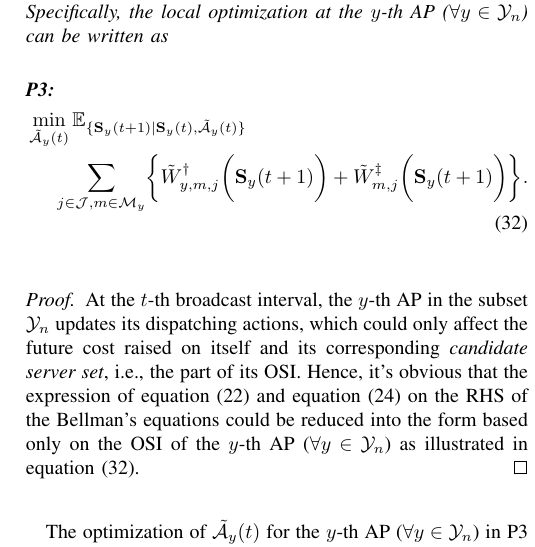
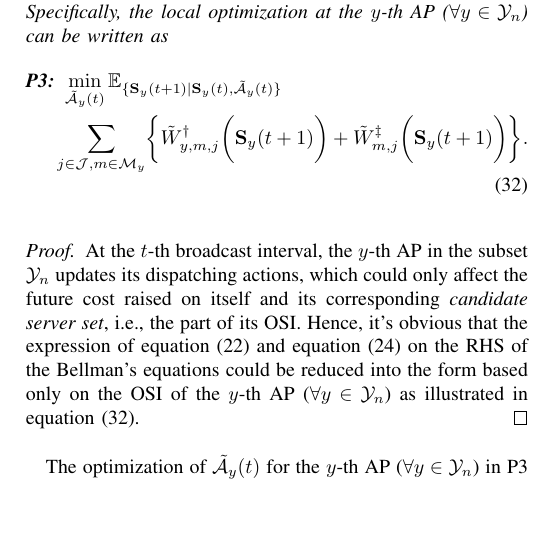
Before and after one commit to iamhyc/my-latex-collection, a LaTeX paper (main.tex, which reads src/04-algorithm.tex): part of one column of page 7 of 12, cut so that both start at the same text, the shorter picture padded with empty space. Compiled offline with pdfLaTeX.

Commit message:
temp 0935

```diff
--- a/src/04-algorithm.tex
+++ b/src/04-algorithm.tex
@@ -188,8 +188,8 @@ Moreover, we have the following conclusion on the decomposition of P2.
     The optimization problem in P2 can be equivalently decoupled into local optimization problems at APs.
     Specifically, the local optimization at the $y$-th AP ($\forall y\in\mathcal{Y}_{n}$) can be written as
     \begin{align}
-        &\textbf{P3:}\nonumber\\
-        &\min_{ \tilde{\mathcal{A}}_{y}(t) }
+        &\textbf{P3:}~
+        \min_{ \tilde{\mathcal{A}}_{y}(t) }
         \mathbb{E}_{\set{ \Stat_{y}(t+1)|\Stat_{y}(t), \tilde{\mathcal{A}}_{y}(t) }}
         \nonumber\\
         &~~~~\sum_{j\in\jSpace,m\in\esSet_{y}} \Brace{
```
Also changed, not shown: main.tex (+1 -1 lines).
